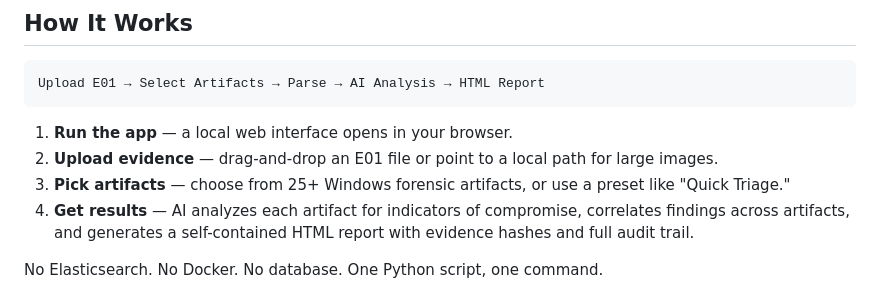
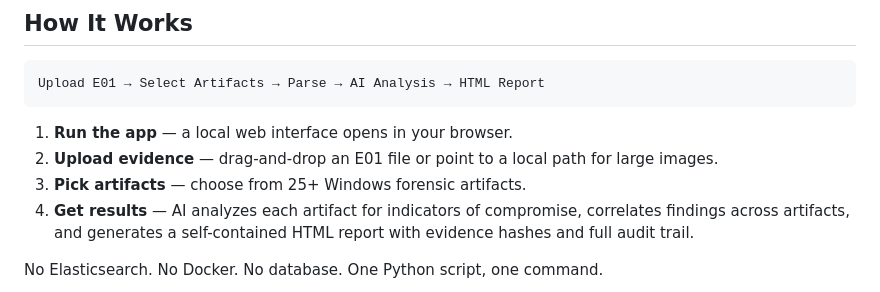
Before and after one commit to FlipForensics/AIFT, a Markdown page: README.md, the part around the change. GitHub-like rendering.

```diff
--- a/README.md
+++ b/README.md
@@ -22,7 +22,7 @@ Upload E01 → Select Artifacts → Parse → AI Analysis → HTML Report
 
 1. **Run the app** — a local web interface opens in your browser.
 2. **Upload evidence** — drag-and-drop an E01 file or point to a local path for large images.
-3. **Pick artifacts** — choose from 25+ Windows forensic artifacts, or use a preset like "Quick Triage."
+3. **Pick artifacts** — choose from 25+ Windows forensic artifacts.
 4. **Get results** — AI analyzes each artifact for indicators of compromise, correlates findings across artifacts, and generates a self-contained HTML report with evidence hashes and full audit trail.
 
 No Elasticsearch. No Docker. No database. One Python script, one command.
```
